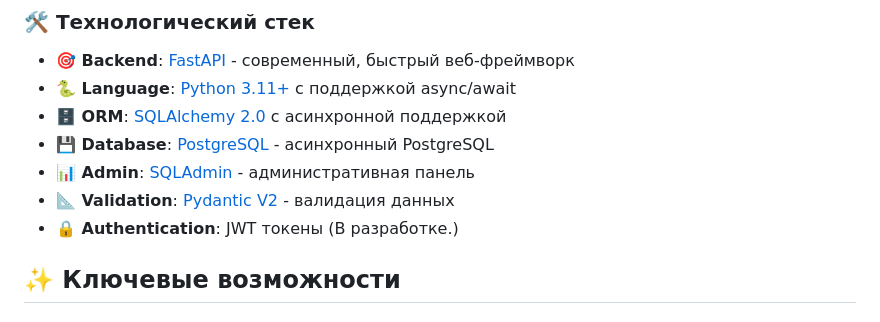
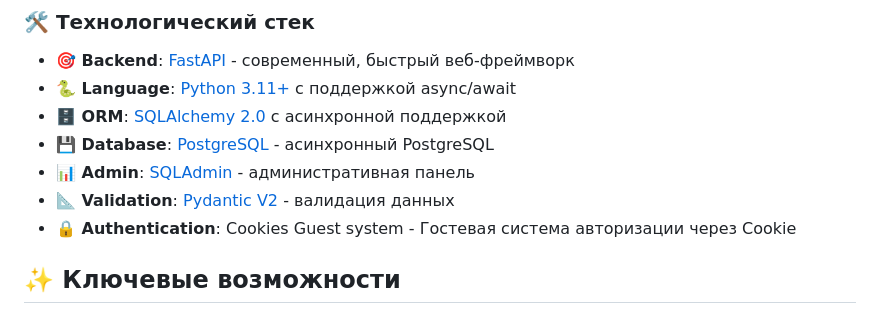
Before and after one commit to defrome/TechStore, a Markdown page: README.md, the part around the change. GitHub-like rendering.

Commit message:
item readme chgs

```diff
--- a/README.md
+++ b/README.md
@@ -26,7 +26,7 @@ TechStore - это современный REST API для интернет-ма
 - **💾 Database**: [PostgreSQL](https://aiosqlite.omnilib.dev/) - асинхронный PostgreSQL
 - **📊 Admin**: [SQLAdmin](https://sqladmin.fastapi.org/) - административная панель
 - **📐 Validation**: [Pydantic V2](https://docs.pydantic.dev/) - валидация данных
-- **🔒 Authentication**: JWT токены (В разработке.)
+- **🔒 Authentication**: Cookies Guest system - Гостевая система авторизации через Cookie
 
 ## ✨ Ключевые возможности
 
```
